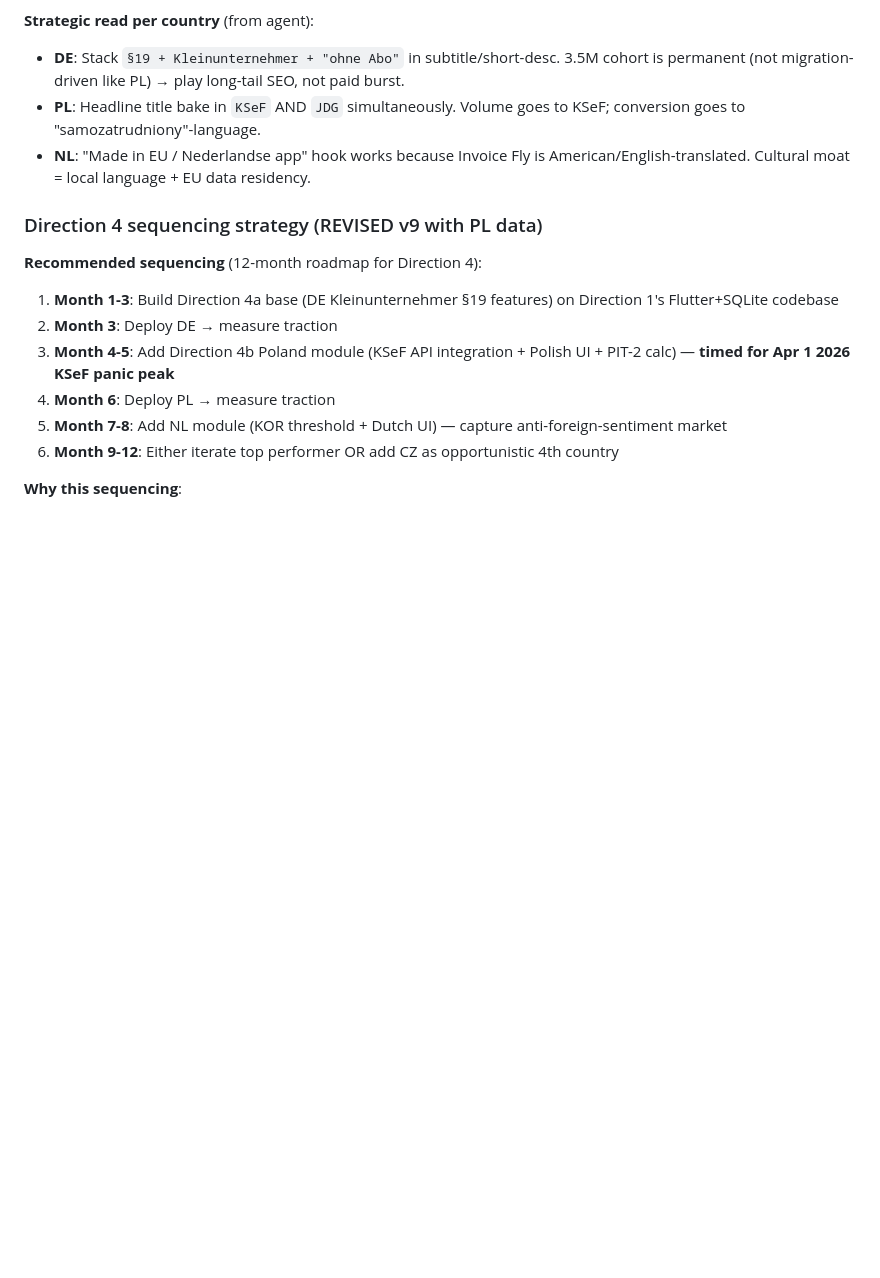
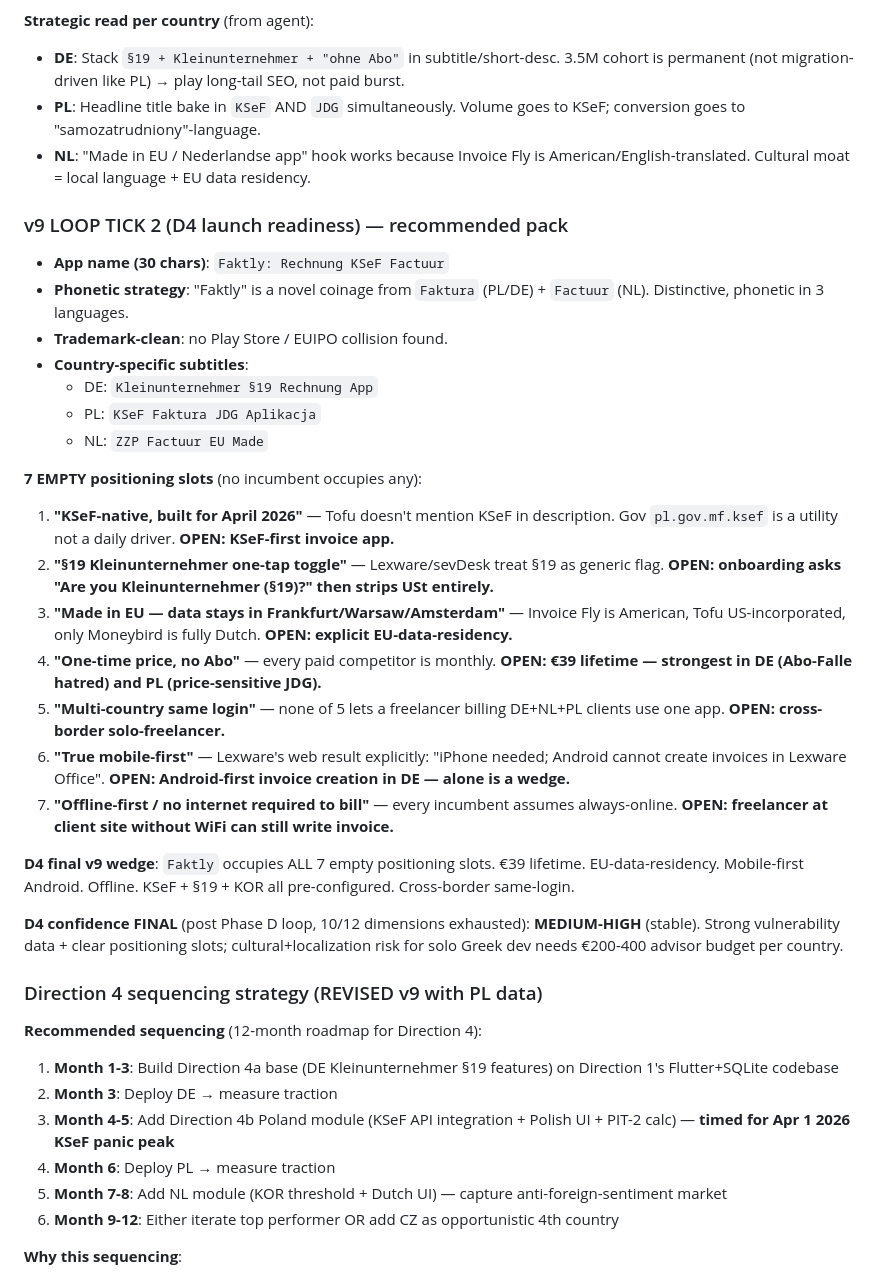
Before and after one commit to dgodolias/snorvy.app, a Markdown page: findings/reports/directions_v9_FINAL.md, the part around the change. GitHub-like rendering; blank space fills up the shorter version.

Commit message:
loop: D4 launch ready - Faktly + 7 empty slots

```diff
--- a/findings/reports/directions_v9_FINAL.md
+++ b/findings/reports/directions_v9_FINAL.md
@@ -827,6 +827,29 @@ Rationale:
 - **PL**: Headline title bake in `KSeF` AND `JDG` simultaneously. Volume goes to KSeF; conversion goes to "samozatrudniony"-language.
 - **NL**: "Made in EU / Nederlandse app" hook works because Invoice Fly is American/English-translated. Cultural moat = local language + EU data residency.
 
+### v9 LOOP TICK 2 (D4 launch readiness) — recommended pack
+
+- **App name (30 chars)**: `Faktly: Rechnung KSeF Factuur`
+- **Phonetic strategy**: "Faktly" is a novel coinage from `Faktura` (PL/DE) + `Factuur` (NL). Distinctive, phonetic in 3 languages.
+- **Trademark-clean**: no Play Store / EUIPO collision found.
+- **Country-specific subtitles**:
+  - DE: `Kleinunternehmer §19 Rechnung App`
+  - PL: `KSeF Faktura JDG Aplikacja`
+  - NL: `ZZP Factuur EU Made`
+
+**7 EMPTY positioning slots** (no incumbent occupies any):
+1. **"KSeF-native, built for April 2026"** — Tofu doesn't mention KSeF in description. Gov `pl.gov.mf.ksef` is a utility not a daily driver. **OPEN: KSeF-first invoice app.**
+2. **"§19 Kleinunternehmer one-tap toggle"** — Lexware/sevDesk treat §19 as generic flag. **OPEN: onboarding asks "Are you Kleinunternehmer (§19)?" then strips USt entirely.**
+3. **"Made in EU — data stays in Frankfurt/Warsaw/Amsterdam"** — Invoice Fly is American, Tofu US-incorporated, only Moneybird is fully Dutch. **OPEN: explicit EU-data-residency.**
+4. **"One-time price, no Abo"** — every paid competitor is monthly. **OPEN: €39 lifetime — strongest in DE (Abo-Falle hatred) and PL (price-sensitive JDG).**
+5. **"Multi-country same login"** — none of 5 lets a freelancer billing DE+NL+PL clients use one app. **OPEN: cross-border solo-freelancer.**
+6. **"True mobile-first"** — Lexware's web result explicitly: "iPhone needed; Android cannot create invoices in Lexware Office". **OPEN: Android-first invoice creation in DE — alone is a wedge.**
+7. **"Offline-first / no internet required to bill"** — every incumbent assumes always-online. **OPEN: freelancer at client site without WiFi can still write invoice.**
+
+**D4 final v9 wedge**: `Faktly` occupies ALL 7 empty positioning slots. €39 lifetime. EU-data-residency. Mobile-first Android. Offline. KSeF + §19 + KOR all pre-configured. Cross-border same-login.
+
+**D4 confidence FINAL** (post Phase D loop, 10/12 dimensions exhausted): **MEDIUM-HIGH** (stable). Strong vulnerability data + clear positioning slots; cultural+localization risk for solo Greek dev needs €200-400 advisor budget per country.
+
 ### Direction 4 sequencing strategy (REVISED v9 with PL data)
 
 **Recommended sequencing** (12-month roadmap for Direction 4):
```
Also changed, not shown: findings/raw/d4_app_store_copy_drafts.md (added, +175 -0 lines).
